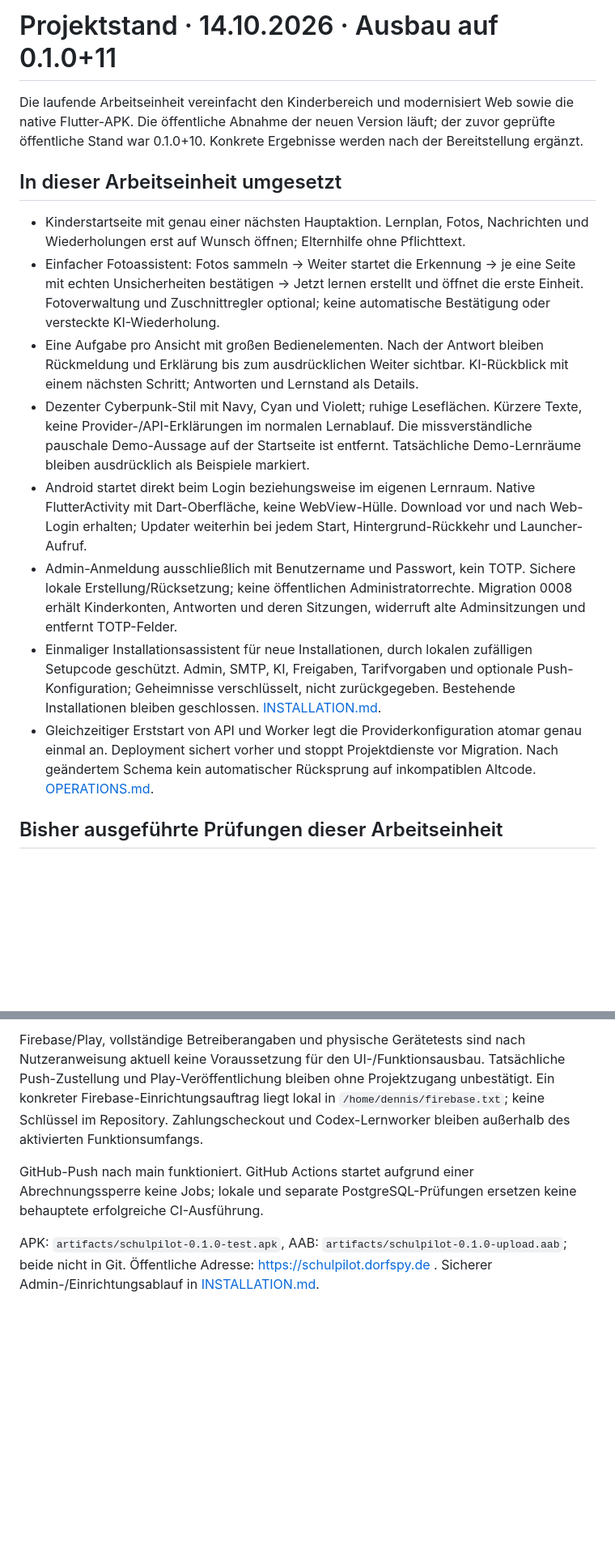
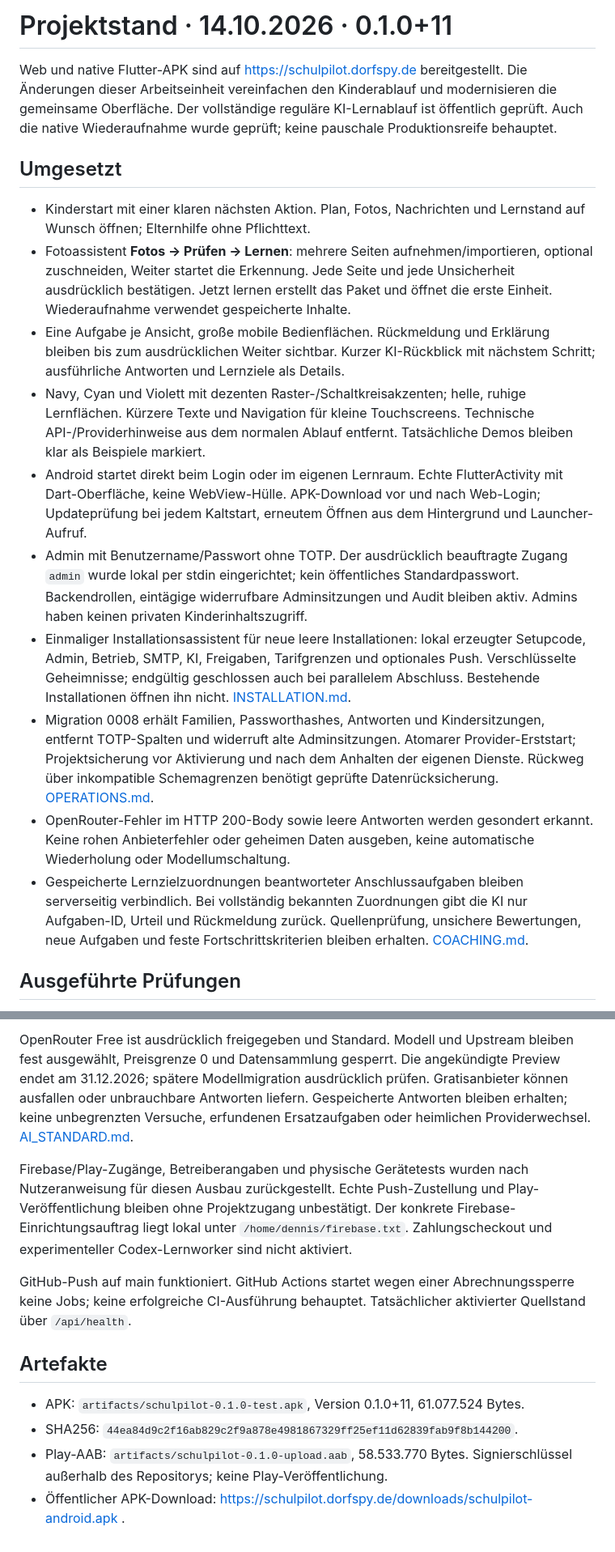
Before and after one commit to meinzeug/schulpilot, a Markdown page: docs/STATUS.md, 2 parts joined by grey strips. Shown at 81% size. GitHub-like rendering; blank space fills up the shorter version.

Commit message:
Record verified child UX, AI learning rounds and Android release 11

```diff
--- a/docs/STATUS.md
+++ b/docs/STATUS.md
@@ -1,17 +1,19 @@
-# Projektstand · 14.10.2026 · Ausbau auf 0.1.0+11
+# Projektstand · 14.10.2026 · 0.1.0+11
 
-Die laufende Arbeitseinheit vereinfacht den Kinderbereich und modernisiert Web sowie die native Flutter-APK. Die öffentliche Abnahme der neuen Version läuft; der zuvor geprüfte öffentliche Stand war 0.1.0+10. Konkrete Ergebnisse werden nach der Bereitstellung ergänzt.
+Web und native Flutter-APK sind auf https://schulpilot.dorfspy.de bereitgestellt. Die Änderungen dieser Arbeitseinheit vereinfachen den Kinderablauf und modernisieren die gemeinsame Oberfläche. Der vollständige reguläre KI-Lernablauf ist öffentlich geprüft. Auch die native Wiederaufnahme wurde geprüft; keine pauschale Produktionsreife behauptet.
 
-## In dieser Arbeitseinheit umgesetzt
+## Umgesetzt
 
-- Kinderstartseite mit genau einer nächsten Hauptaktion. Lernplan, Fotos, Nachrichten und Wiederholungen erst auf Wunsch öffnen; Elternhilfe ohne Pflichttext.
-- Einfacher Fotoassistent: Fotos sammeln → Weiter startet die Erkennung → je eine Seite mit echten Unsicherheiten bestätigen → Jetzt lernen erstellt und öffnet die erste Einheit. Fotoverwaltung und Zuschnittregler optional; keine automatische Bestätigung oder versteckte KI-Wiederholung.
-- Eine Aufgabe pro Ansicht mit großen Bedienelementen. Nach der Antwort bleiben Rückmeldung und Erklärung bis zum ausdrücklichen Weiter sichtbar. KI-Rückblick mit einem nächsten Schritt; Antworten und Lernstand als Details.
-- Dezenter Cyberpunk-Stil mit Navy, Cyan und Violett; ruhige Leseflächen. Kürzere Texte, keine Provider-/API-Erklärungen im normalen Lernablauf. Die missverständliche pauschale Demo-Aussage auf der Startseite ist entfernt. Tatsächliche Demo-Lernräume bleiben ausdrücklich als Beispiele markiert.
-- Android startet direkt beim Login beziehungsweise im eigenen Lernraum. Native FlutterActivity mit Dart-Oberfläche, keine WebView-Hülle. Download vor und nach Web-Login erhalten; Updater weiterhin bei jedem Start, Hintergrund-Rückkehr und Launcher-Aufruf.
-- Admin-Anmeldung ausschließlich mit Benutzername und Passwort, kein TOTP. Sichere lokale Erstellung/Rücksetzung; keine öffentlichen Administratorrechte. Migration 0008 erhält Kinderkonten, Antworten und deren Sitzungen, widerruft alte Adminsitzungen und entfernt TOTP-Felder.
-- Einmaliger Installationsassistent für neue Installationen, durch lokalen zufälligen Setupcode geschützt. Admin, SMTP, KI, Freigaben, Tarifvorgaben und optionale Push-Konfiguration; Geheimnisse verschlüsselt, nicht zurückgegeben. Bestehende Installationen bleiben geschlossen. [INSTALLATION.md](INSTALLATION.md).
-- Gleichzeitiger Erststart von API und Worker legt die Providerkonfiguration atomar genau einmal an. Deployment sichert vorher und stoppt Projektdienste vor Migration. Nach geändertem Schema kein automatischer Rücksprung auf inkompatiblen Altcode. [OPERATIONS.md](OPERATIONS.md).
+- Kinderstart mit einer klaren nächsten Aktion. Plan, Fotos, Nachrichten und Lernstand auf Wunsch öffnen; Elternhilfe ohne Pflichttext.
+- Fotoassistent **Fotos → Prüfen → Lernen**: mehrere Seiten aufnehmen/importieren, optional zuschneiden, Weiter startet die Erkennung. Jede Seite und jede Unsicherheit ausdrücklich bestätigen. Jetzt lernen erstellt das Paket und öffnet die erste Einheit. Wiederaufnahme verwendet gespeicherte Inhalte.
+- Eine Aufgabe je Ansicht, große mobile Bedienflächen. Rückmeldung und Erklärung bleiben bis zum ausdrücklichen Weiter sichtbar. Kurzer KI-Rückblick mit nächstem Schritt; ausführliche Antworten und Lernziele als Details.
+- Navy, Cyan und Violett mit dezenten Raster-/Schaltkreisakzenten; helle, ruhige Lernflächen. Kürzere Texte und Navigation für kleine Touchscreens. Technische API-/Providerhinweise aus dem normalen Ablauf entfernt. Tatsächliche Demos bleiben klar als Beispiele markiert.
+- Android startet direkt beim Login oder im eigenen Lernraum. Echte FlutterActivity mit Dart-Oberfläche, keine WebView-Hülle. APK-Download vor und nach Web-Login; Updateprüfung bei jedem Kaltstart, erneutem Öffnen aus dem Hintergrund und Launcher-Aufruf.
+- Admin mit Benutzername/Passwort ohne TOTP. Der ausdrücklich beauftragte Zugang `admin` wurde lokal per stdin eingerichtet; kein öffentliches Standardpasswort. Backendrollen, eintägige widerrufbare Adminsitzungen und Audit bleiben aktiv. Admins haben keinen privaten Kinderinhaltszugriff.
+- Einmaliger Installationsassistent für neue leere Installationen: lokal erzeugter Setupcode, Admin, Betrieb, SMTP, KI, Freigaben, Tarifgrenzen und optionales Push. Verschlüsselte Geheimnisse; endgültig geschlossen auch bei parallelem Abschluss. Bestehende Installationen öffnen ihn nicht. [INSTALLATION.md](INSTALLATION.md).
+- Migration 0008 erhält Familien, Passworthashes, Antworten und Kindersitzungen, entfernt TOTP-Spalten und widerruft alte Adminsitzungen. Atomarer Provider-Erststart; Projektsicherung vor Aktivierung und nach dem Anhalten der eigenen Dienste. Rückweg über inkompatible Schemagrenzen benötigt geprüfte Datenrücksicherung. [OPERATIONS.md](OPERATIONS.md).
+- OpenRouter-Fehler im HTTP 200-Body sowie leere Antworten werden gesondert erkannt. Keine rohen Anbieterfehler oder geheimen Daten ausgeben, keine automatische Wiederholung oder Modellumschaltung.
+- Gespeicherte Lernzielzuordnungen beantworteter Anschlussaufgaben bleiben serverseitig verbindlich. Bei vollständig bekannten Zuordnungen gibt die KI nur Aufgaben-ID, Urteil und Rückmeldung zurück. Quellenprüfung, unsichere Bewertungen, neue Aufgaben und feste Fortschrittskriterien bleiben erhalten. [COACHING.md](COACHING.md).
 
-## Bisher ausgeführte Prüfungen dieser Arbeitseinheit
+## Ausgeführte Prüfungen
 
@@ -30,6 +39,13 @@ OpenRouter Free ist ausdrücklich freigegeben und Standard; Modell/Upstream fest
 
-Firebase/Play, vollständige Betreiberangaben und physische Gerätetests sind nach Nutzeranweisung aktuell keine Voraussetzung für den UI-/Funktionsausbau. Tatsächliche Push-Zustellung und Play-Veröffentlichung bleiben ohne Projektzugang unbestätigt. Ein konkreter Firebase-Einrichtungsauftrag liegt lokal in `/home/dennis/firebase.txt`; keine Schlüssel im Repository. Zahlungscheckout und Codex-Lernworker bleiben außerhalb des aktivierten Funktionsumfangs.
+OpenRouter Free ist ausdrücklich freigegeben und Standard. Modell und Upstream bleiben fest ausgewählt, Preisgrenze 0 und Datensammlung gesperrt. Die angekündigte Preview endet am 31.12.2026; spätere Modellmigration ausdrücklich prüfen. Gratisanbieter können ausfallen oder unbrauchbare Antworten liefern. Gespeicherte Antworten bleiben erhalten; keine unbegrenzten Versuche, erfundenen Ersatzaufgaben oder heimlichen Providerwechsel. [AI_STANDARD.md](AI_STANDARD.md).
 
-GitHub-Push nach main funktioniert. GitHub Actions startet aufgrund einer Abrechnungssperre keine Jobs; lokale und separate PostgreSQL-Prüfungen ersetzen keine behauptete erfolgreiche CI-Ausführung.
+Firebase/Play-Zugänge, Betreiberangaben und physische Gerätetests wurden nach Nutzeranweisung für diesen Ausbau zurückgestellt. Echte Push-Zustellung und Play-Veröffentlichung bleiben ohne Projektzugang unbestätigt. Der konkrete Firebase-Einrichtungsauftrag liegt lokal unter `/home/dennis/firebase.txt`. Zahlungscheckout und experimenteller Codex-Lernworker sind nicht aktiviert.
 
-APK: `artifacts/schulpilot-0.1.0-test.apk`, AAB: `artifacts/schulpilot-0.1.0-upload.aab`; beide nicht in Git. Öffentliche Adresse: https://schulpilot.dorfspy.de . Sicherer Admin-/Einrichtungsablauf in [INSTALLATION.md](INSTALLATION.md).
+GitHub-Push auf main funktioniert. GitHub Actions startet wegen einer Abrechnungssperre keine Jobs; keine erfolgreiche CI-Ausführung behauptet. Tatsächlicher aktivierter Quellstand über `/api/health`.
+
+## Artefakte
+
+- APK: `artifacts/schulpilot-0.1.0-test.apk`, Version 0.1.0+11, 61.077.524 Bytes.
+- SHA256: `44ea84d9c2f16ab829c2f9a878e4981867329ff25ef11d62839fab9f8b144200`.
+- Play-AAB: `artifacts/schulpilot-0.1.0-upload.aab`, 58.533.770 Bytes. Signierschlüssel außerhalb des Repositorys; keine Play-Veröffentlichung.
+- Öffentlicher APK-Download: https://schulpilot.dorfspy.de/downloads/schulpilot-android.apk .
```
Also changed, not shown: other parts of docs/STATUS.md (+15 -8 lines).
